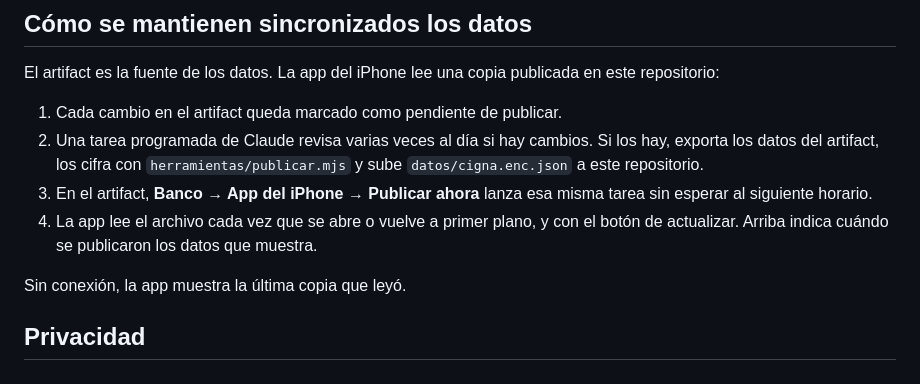
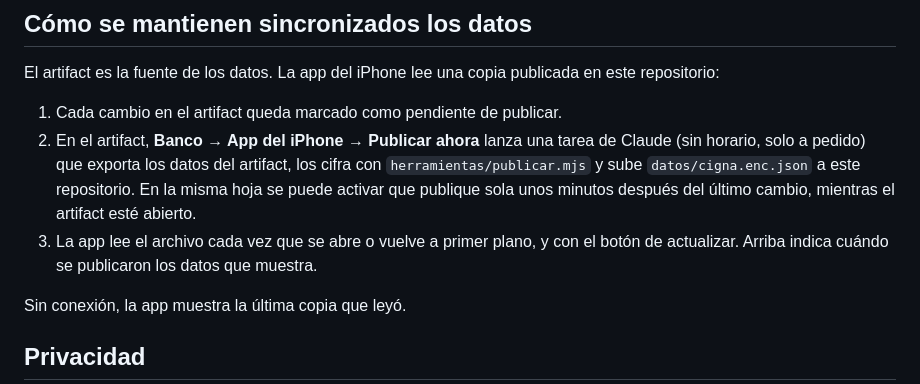
Before and after one commit to pablocarvallo/cigna, a Markdown page: README.md, the part around the change. GitHub-like rendering.

Commit message:
README: la publicación es solo a pedido
Se quitaron las revisiones programadas; los datos se publican con
«Publicar ahora» en el artifact.

Co-Authored-By: Claude Opus 5.5 <noreply@anthropic.com>
Claude-Session: https://claude.ai/code/session_017D8hHfAKWCSvhqxK6pHUeN

```diff
--- a/README.md
+++ b/README.md
@@ -26,9 +26,8 @@ El código queda guardado solo en ese iPhone. Para quitarlo, usa «Quitar el có
 El artifact es la fuente de los datos. La app del iPhone lee una copia publicada en este repositorio:
 
 1. Cada cambio en el artifact queda marcado como pendiente de publicar.
-2. Una tarea programada de Claude revisa varias veces al día si hay cambios. Si los hay, exporta los datos del artifact, los cifra con `herramientas/publicar.mjs` y sube `datos/cigna.enc.json` a este repositorio.
-3. En el artifact, **Banco → App del iPhone → Publicar ahora** lanza esa misma tarea sin esperar al siguiente horario.
-4. La app lee el archivo cada vez que se abre o vuelve a primer plano, y con el botón de actualizar. Arriba indica cuándo se publicaron los datos que muestra.
+2. En el artifact, **Banco → App del iPhone → Publicar ahora** lanza una tarea de Claude (sin horario, solo a pedido) que exporta los datos del artifact, los cifra con `herramientas/publicar.mjs` y sube `datos/cigna.enc.json` a este repositorio. En la misma hoja se puede activar que publique sola unos minutos después del último cambio, mientras el artifact esté abierto.
+3. La app lee el archivo cada vez que se abre o vuelve a primer plano, y con el botón de actualizar. Arriba indica cuándo se publicaron los datos que muestra.
 
 Sin conexión, la app muestra la última copia que leyó.
 
```
